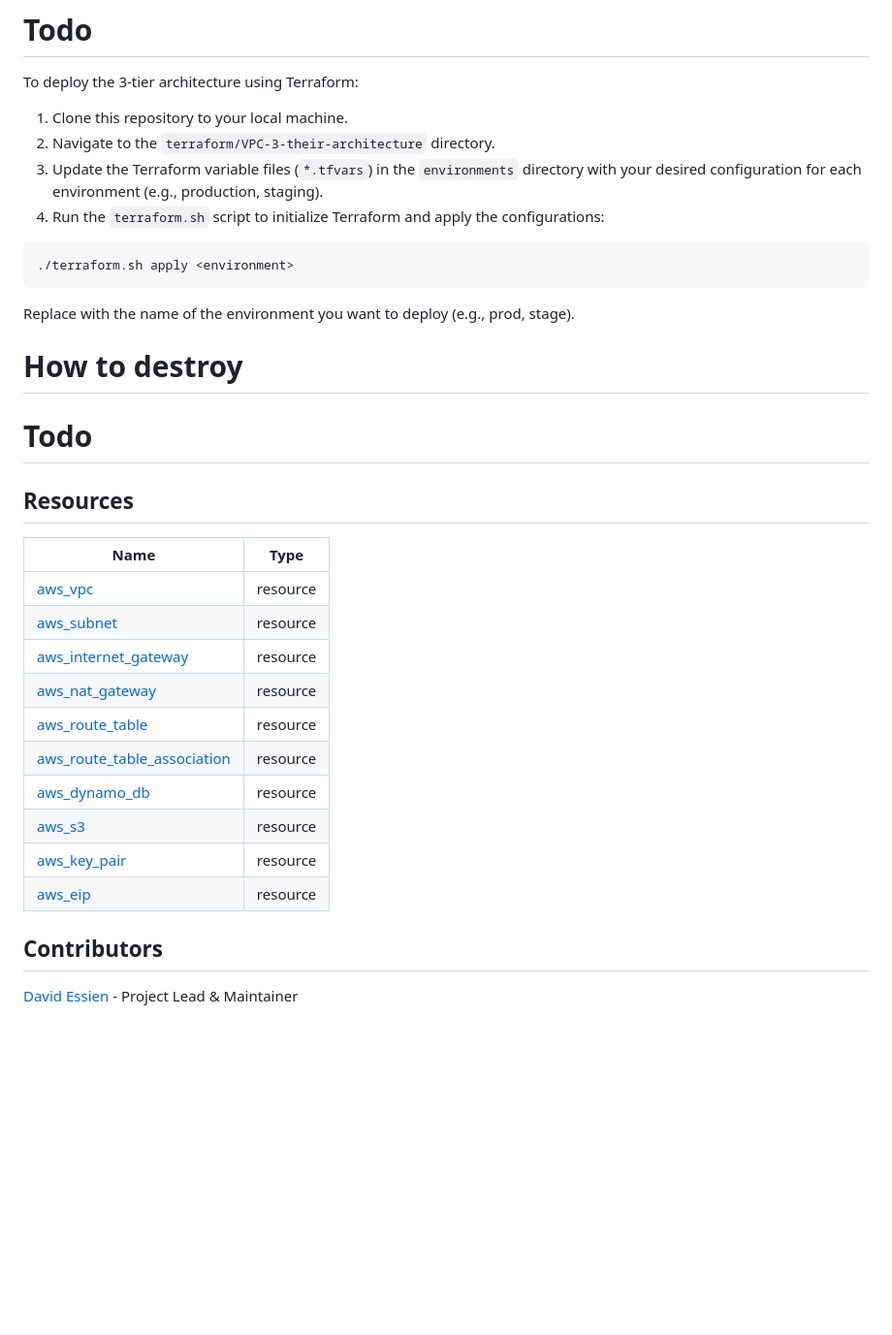
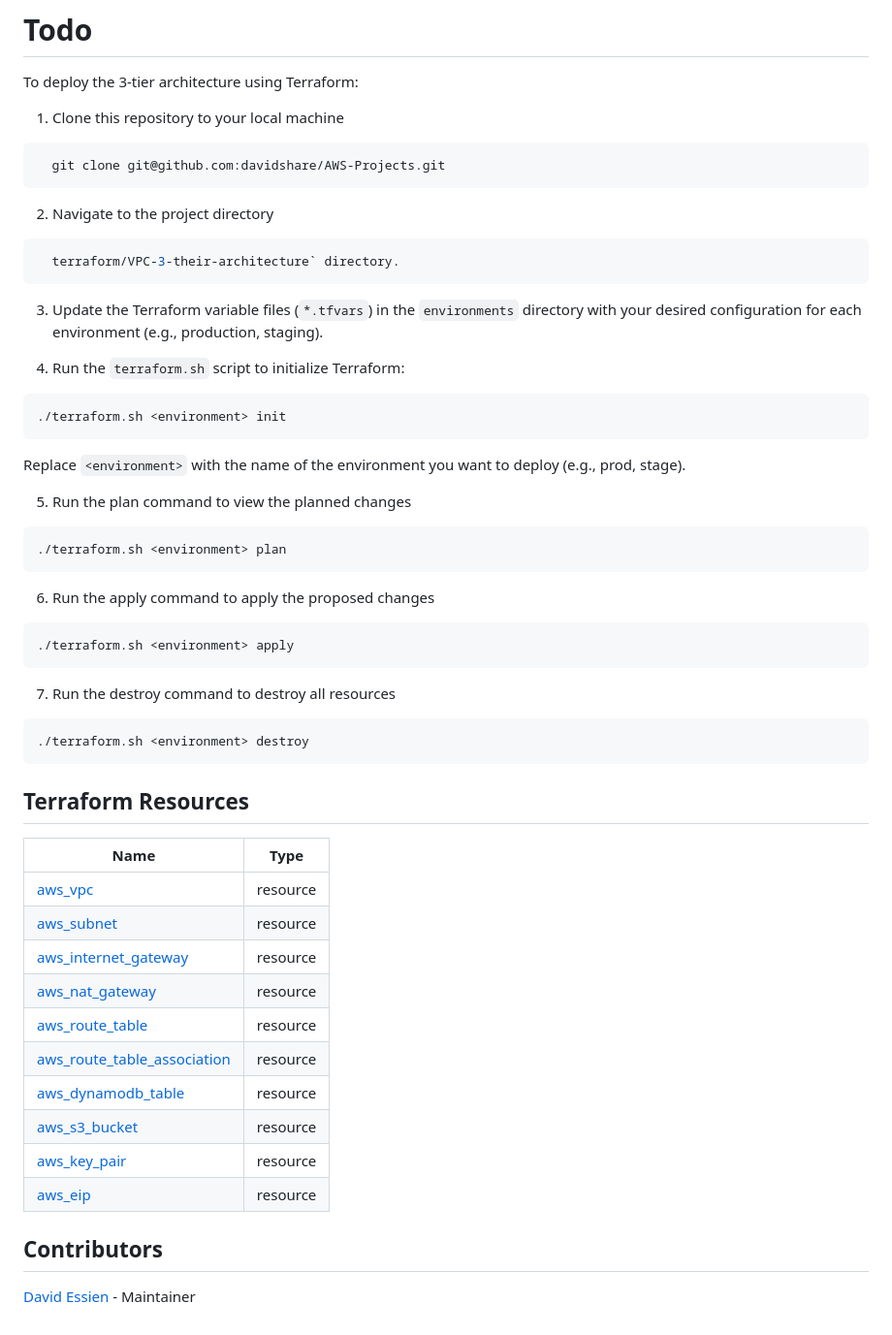
Before and after one commit to davidshare/AWS-Projects, a Markdown page: terraform/VPC-3-their-architecture/README.md, the part around one of its changes. Shown at 97% size. GitHub-like rendering; blank space fills up the shorter version.

````diff
--- a/terraform/VPC-3-their-architecture/README.md
+++ b/terraform/VPC-3-their-architecture/README.md
@@ -85,33 +127,55 @@ The project directory structure is organized as follows:
 
 To deploy the 3-tier architecture using Terraform:
 
-1. Clone this repository to your local machine.
-2. Navigate to the `terraform/VPC-3-their-architecture` directory.
+1. Clone this repository to your local machine
+```bash
+  git clone git@github.com:davidshare/AWS-Projects.git
+```
+2. Navigate to the project directory
+```bash
+  terraform/VPC-3-their-architecture` directory.
+```
 3. Update the Terraform variable files (`*.tfvars`) in the `environments` directory with your desired configuration for each environment (e.g., production, staging).
-4. Run the `terraform.sh` script to initialize Terraform and apply the configurations:
+
+4. Run the `terraform.sh` script to initialize Terraform:
 
 ```bash
-./terraform.sh apply <environment>
+./terraform.sh <environment> init
 ```
 
-Replace <environment> with the name of the environment you want to deploy (e.g., prod, stage).
+Replace `<environment>` with the name of the environment you want to deploy (e.g., prod, stage).
 
-# How to destroy
-# Todo
+5. Run the plan command to view the planned changes
 
-## Resources
+```bash
+./terraform.sh <environment> plan
+```
+
+6. Run the apply command to apply the proposed changes
+
+```bash
+./terraform.sh <environment> apply
+```
+
+7. Run the destroy command to destroy all resources
+
+```bash
+./terraform.sh <environment> destroy
+```
+
+## Terraform Resources
 | Name          | Type       |
 | ------------- |:-------------:|
-| [aws_vpc](https://registry.terraform.io/providers/hashicorp/aws/latest/docs/resources/aws_vpc) | resource |
-| [aws_subnet](https://registry.terraform.io/providers/hashicorp/aws/latest/docs/resources/aws_subnet) | resource |
-| [aws_internet_gateway](https://registry.terraform.io/providers/hashicorp/aws/latest/docs/resources/aws_internet_gateway) | resource |
-| [aws_nat_gateway](https://registry.terraform.io/providers/hashicorp/aws/latest/docs/resources/aws_internet_gateway) | resource |
-| [aws_route_table](https://registry.terraform.io/providers/hashicorp/aws/latest/docs/resources/aws_route_table) | resource |
-| [aws_route_table_association](https://registry.terraform.io/providers/hashicorp/aws/latest/docs/resources/aws_route_table_association) | resource |
-| [aws_dynamo_db](https://registry.terraform.io/providers/hashicorp/aws/latest/docs/resources/aws_route_table_association) | resource |
-| [aws_s3](https://registry.terraform.io/providers/hashicorp/aws/latest/docs/resources/aws_route_table_association) | resource |
-| [aws_key_pair](https://registry.terraform.io/providers/hashicorp/aws/latest/docs/resources/aws_route_table_association) | resource |
-| [aws_eip](https://registry.terraform.io/providers/hashicorp/aws/latest/docs/resources/aws_route_table_association) | resource |
+| [aws_vpc](https://registry.terraform.io/providers/hashicorp/aws/latest/docs/resources/vpc) | resource |
+| [aws_subnet](https://registry.terraform.io/providers/hashicorp/aws/latest/docs/resources/subnet) | resource |
+| [aws_internet_gateway](https://registry.terraform.io/providers/hashicorp/aws/latest/docs/resources/internet_gateway) | resource |
+| [aws_nat_gateway](https://registry.terraform.io/providers/hashicorp/aws/latest/docs/resources/nat_gateway) | resource |
+| [aws_route_table](https://registry.terraform.io/providers/hashicorp/aws/latest/docs/resources/route_table) | resource |
+| [aws_route_table_association](https://registry.terraform.io/providers/hashicorp/aws/latest/docs/resources/route_table_association) | resource |
+| [aws_dynamodb_table](https://registry.terraform.io/providers/hashicorp/aws/latest/docs/resources/dynamodb_table) | resource |
+| [aws_s3_bucket](https://registry.terraform.io/providers/hashicorp/aws/latest/docs/resources/s3_bucket) | resource |
+| [aws_key_pair](https://registry.terraform.io/providers/hashicorp/aws/latest/docs/resources/key_pair) | resource |
+| [aws_eip](https://registry.terraform.io/providers/hashicorp/aws/latest/docs/resources/eip) | resource |
 
 ## Contributors
-[David Essien](https://github.com/davidshare) - Project Lead & Maintainer
+[David Essien](https://github.com/davidshare) - Maintainer
````
Also changed, not shown: other parts of terraform/VPC-3-their-architecture/README.md (+53 -11 lines).
